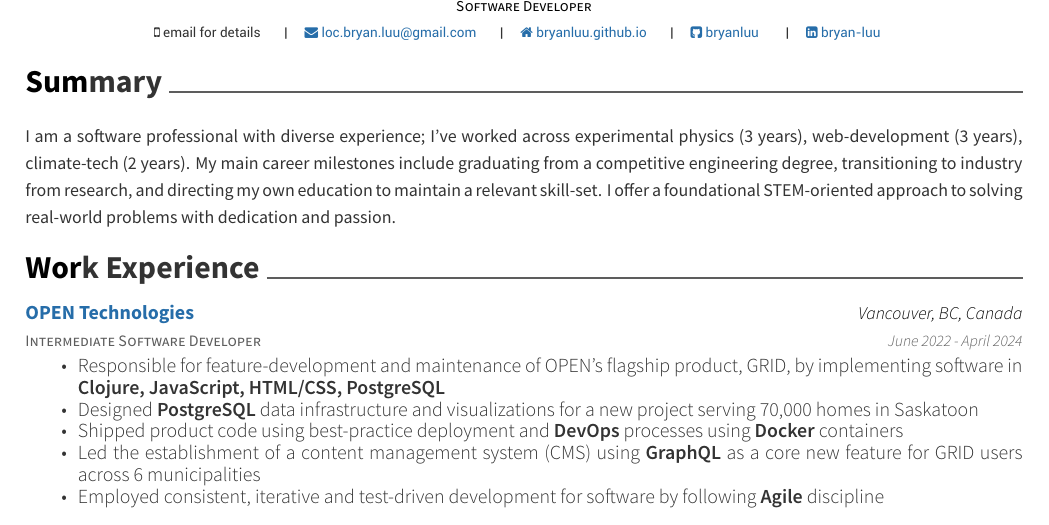
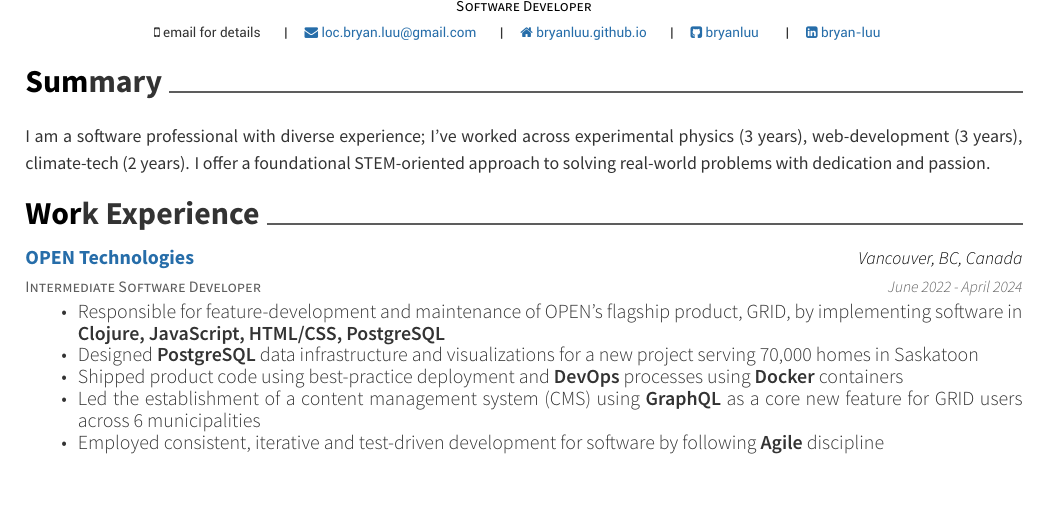
Before and after one commit to bryanluu/resume, a LaTeX CV (resume.tex, which reads resume/summary.tex): part of page 1 of 2, cut so that both start at the same text, the shorter picture padded with empty space. Compiled offline with XeLaTeX.

Commit message:
:fire: remove 2nd sentence for more space
As per Jen Chitty's suggestion, the second sentence doesn't add much
that readers can already conclude.

```diff
--- a/resume/summary.tex
+++ b/resume/summary.tex
@@ -10,4 +10,4 @@
 %   \end{cvitems}
 % \end{cventries}
 
-\skillsetstyle{I am a software professional with diverse experience; I've worked across experimental physics (3 years), web-development (3 years), climate-tech (2 years). My main career milestones include graduating from a competitive engineering degree, transitioning to industry from research, and directing my own education to maintain a relevant skill-set. I offer a foundational STEM-oriented approach to solving real-world problems with dedication and passion.}
+\skillsetstyle{I am a software professional with diverse experience; I've worked across experimental physics (3 years), web-development (3 years), climate-tech (2 years). I offer a foundational STEM-oriented approach to solving real-world problems with dedication and passion.}
```
